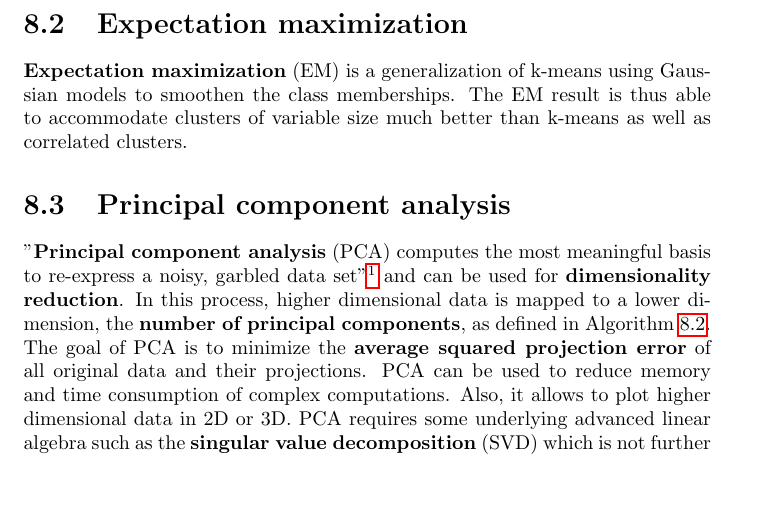
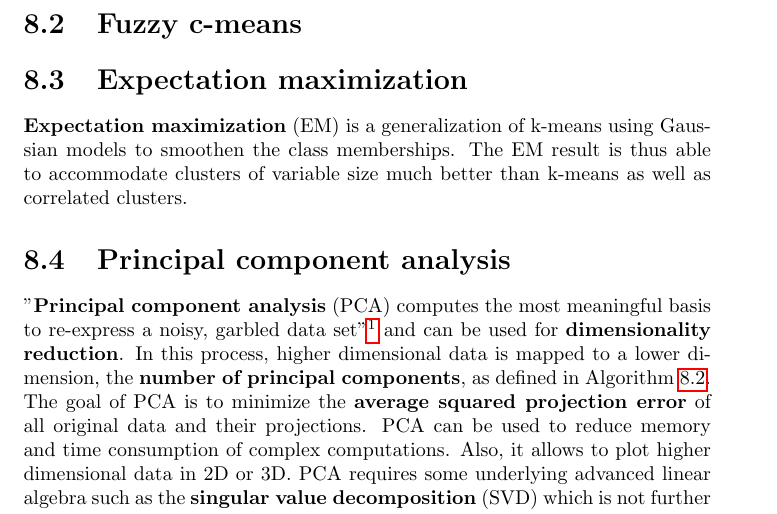
Before and after one commit to karimif/ai_notes, a LaTeX thesis (notes.tex): part of page 50 of 76, cut at the place of the change, the shorter picture padded with empty space. Compiled offline with pdfLaTeX.

Commit message:
New fuzzy c-means stub

```diff
--- a/notes.tex
+++ b/notes.tex
@@ -2079,6 +2079,9 @@ Unsupervised learning tries to find hidden structure in {\bf unlabeled data} $\{
 $J(c^{(1)}, ..., c^{(m)}, \mu_1, ..., \mu_K)=\frac{1}{m}\sum_{i=1}^m \lVert x^{(i)}-\mu_{c^{(i)}}\rVert^2 $
 \end{definition}
 
+\section{Fuzzy c-means}
+
+
 \section{Expectation maximization}
 {\bf Expectation maximization} (EM) is a generalization of k-means using Gaussian models to smoothen the class memberships. The EM result is thus able to accommodate clusters of variable size much better than k-means as well as correlated clusters.
 
```
